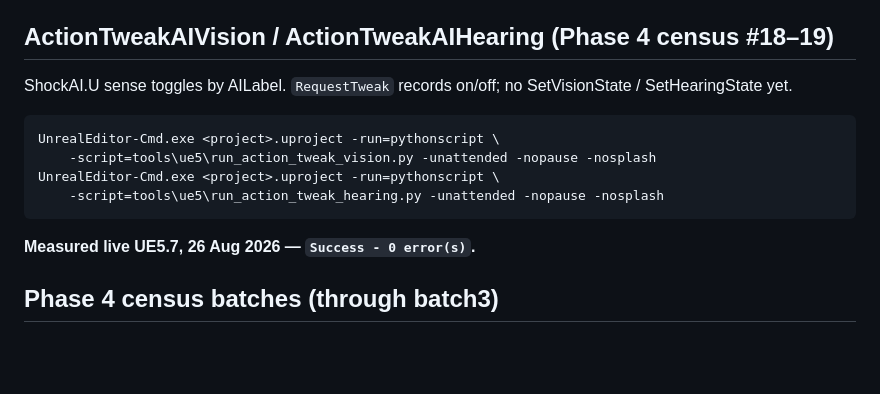
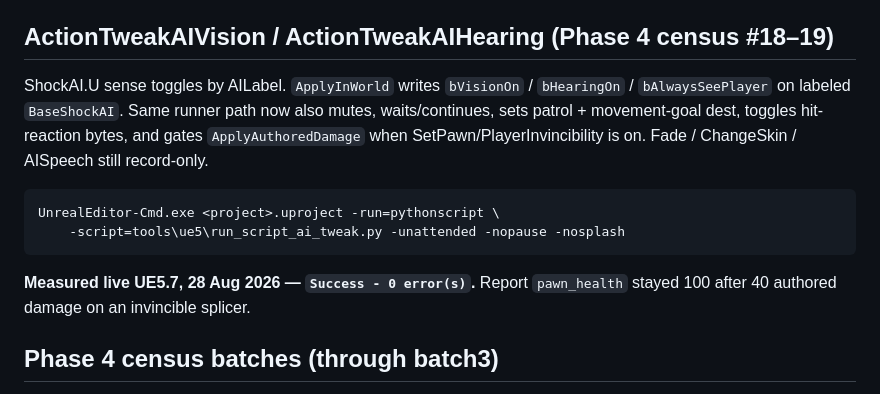
Before and after one commit to SloppiestPorkins/BioShockStudio, a Markdown page: tools/ue5/README.md, the part around the change. GitHub-like rendering; blank space fills up the shorter version.

````diff
--- a/tools/ue5/README.md
+++ b/tools/ue5/README.md
@@ -503,17 +503,18 @@ UnrealEditor-Cmd.exe <project>.uproject -run=pythonscript \
 
 ## ActionTweakAIVision / ActionTweakAIHearing (Phase 4 census #18–19)
 
-ShockAI.U sense toggles by AILabel. `RequestTweak` records on/off; no SetVisionState /
-SetHearingState yet.
+ShockAI.U sense toggles by AILabel. `ApplyInWorld` writes `bVisionOn` / `bHearingOn` /
+`bAlwaysSeePlayer` on labeled `BaseShockAI`. Same runner path now also mutes, waits/continues,
+sets patrol + movement-goal dest, toggles hit-reaction bytes, and gates `ApplyAuthoredDamage`
+when SetPawn/PlayerInvincibility is on. Fade / ChangeSkin / AISpeech still record-only.
 
 ```bash
 UnrealEditor-Cmd.exe <project>.uproject -run=pythonscript \
-    -script=tools\ue5\run_action_tweak_vision.py -unattended -nopause -nosplash
-UnrealEditor-Cmd.exe <project>.uproject -run=pythonscript \
-    -script=tools\ue5\run_action_tweak_hearing.py -unattended -nopause -nosplash
+    -script=tools\ue5\run_script_ai_tweak.py -unattended -nopause -nosplash
 ```
 
-**Measured live UE5.7, 26 Aug 2026 — `Success - 0 error(s)`.**
+**Measured live UE5.7, 28 Aug 2026 — `Success - 0 error(s)`.** Report
+`pawn_health` stayed 100 after 40 authored damage on an invincible splicer.
 
 ## Phase 4 census batches (through batch3)
 
````
Also changed, not shown: docs/HANDOFF.md (+1 -1 lines), docs/NEXT_SESSION.md (+8 -5 lines).
